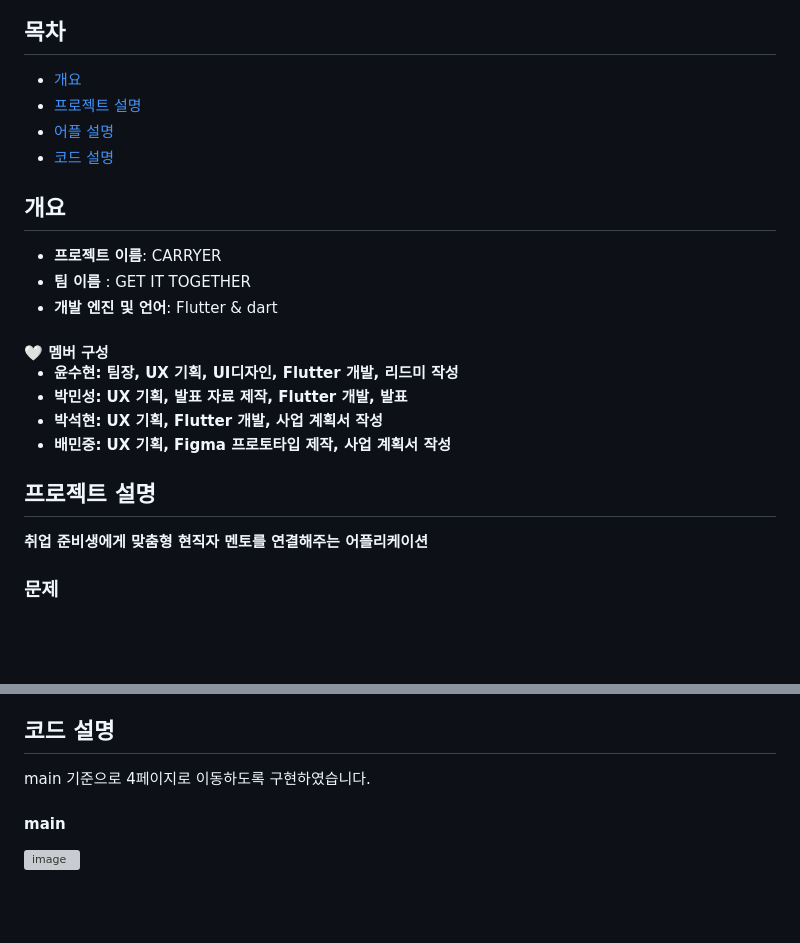
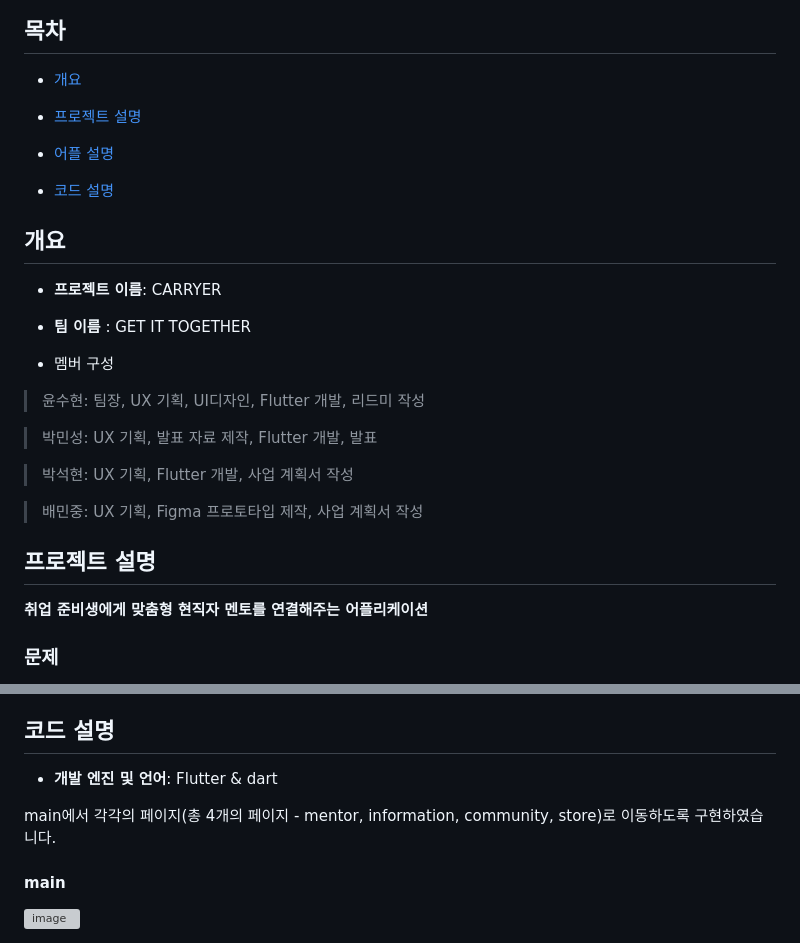
Before and after one commit to yS2h/CARRYER, a Markdown page: README.md, 2 parts joined by grey strips. GitHub-like rendering; blank space fills up the shorter version; grey boxes are pictures that could not be loaded.

Commit message:
README 작성

```diff
--- a/README.md
+++ b/README.md
@@ -4,24 +4,30 @@
 
 ## 목차
   - [개요](#개요)
+
   - [프로젝트 설명](#프로젝트-설명)
+
   - [어플 설명](#어플-설명)
+
   - [코드 설명](#코드-설명)
 
 ## 개요
 
 - <b>프로젝트 이름</b>: CARRYER
+
 - <b>팀 이름</b> : GET IT TOGETHER
-- <b>개발 엔진 및 언어</b>: Flutter & dart
 
-<h4> 🤍 멤버 구성
+- 멤버 구성
+> 윤수현: 팀장, UX 기획, UI디자인, Flutter 개발, 리드미 작성
 
-- 윤수현: 팀장, UX 기획, UI디자인, Flutter 개발, 리드미 작성
-- 박민성: UX 기획, 발표 자료 제작, Flutter 개발, 발표
-- 박석현: UX 기획, Flutter 개발, 사업 계획서 작성
-- 배민중: UX 기획, Figma 프로토타입 제작, 사업 계획서 작성
+> 박민성: UX 기획, 발표 자료 제작, Flutter 개발, 발표
+
+> 박석현: UX 기획, Flutter 개발, 사업 계획서 작성
+
+> 배민중: UX 기획, Figma 프로토타입 제작, 사업 계획서 작성
 
 ## 프로젝트 설명
+
 <b> 취업 준비생에게 맞춤형 현직자 멘토를 연결해주는 어플리케이션 </b>
 
 <h3> 문제 </h3>
@@ -57,7 +64,9 @@ Carryer는 취업 정보의 접근성을 높일 수 있을 것입니다. 이를
 
  ## 코드 설명
 
- main 기준으로 4페이지로 이동하도록 구현하였습니다.
+- <b>개발 엔진 및 언어</b>: Flutter & dart
+
+ main에서 각각의 페이지(총 4개의 페이지 - mentor, information, community, store)로 이동하도록 구현하였습니다.
 
  <h4> main </h4>
 
```
Also changed, not shown: other parts of README.md (+2 -1 lines).
